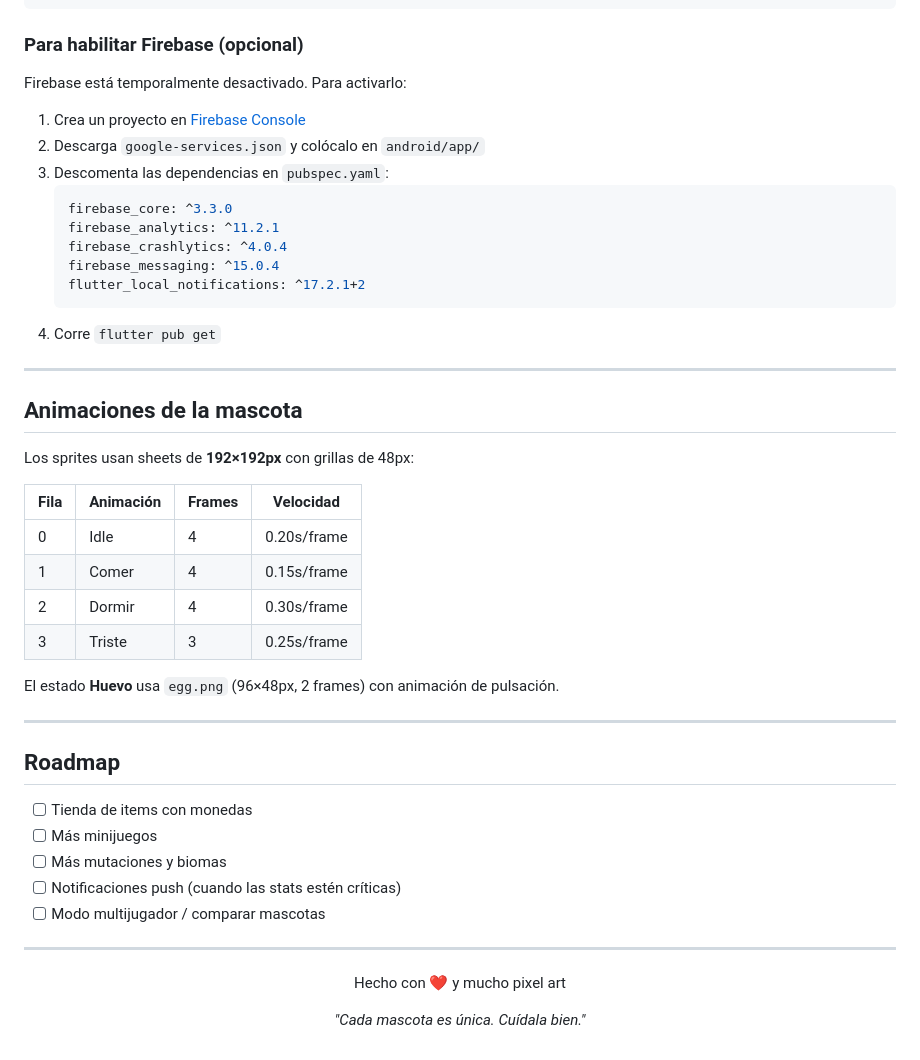
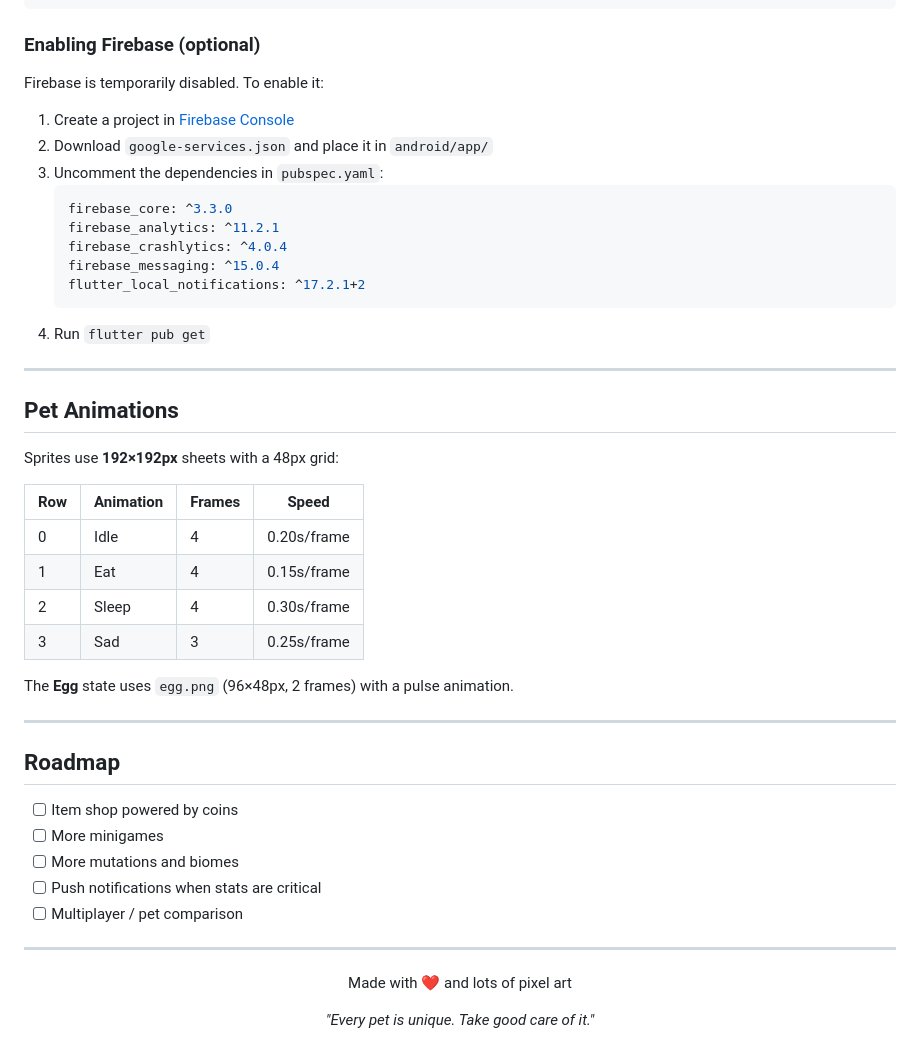
Before and after one commit to Oscaralfaro445/huom_flutter_V1, a Markdown page: README.md, the part around one of its changes. Drawn GitHub-style.

````diff
--- a/README.md
+++ b/README.md
@@ -184,13 +184,13 @@ flutter run -d chrome
 flutter run
 ```
 
-### Para habilitar Firebase (opcional)
+### Enabling Firebase (optional)
 
-Firebase está temporalmente desactivado. Para activarlo:
+Firebase is temporarily disabled. To enable it:
 
-1. Crea un proyecto en [Firebase Console](https://console.firebase.google.com)
-2. Descarga `google-services.json` y colócalo en `android/app/`
-3. Descomenta las dependencias en `pubspec.yaml`:
+1. Create a project in [Firebase Console](https://console.firebase.google.com)
+2. Download `google-services.json` and place it in `android/app/`
+3. Uncomment the dependencies in `pubspec.yaml`:
    ```yaml
    firebase_core: ^3.3.0
    firebase_analytics: ^11.2.1
@@ -198,39 +198,39 @@ Firebase está temporalmente desactivado. Para activarlo:
    firebase_messaging: ^15.0.4
    flutter_local_notifications: ^17.2.1+2
    ```
-4. Corre `flutter pub get`
+4. Run `flutter pub get`
 
 ---
 
-## Animaciones de la mascota
+## Pet Animations
 
-Los sprites usan sheets de **192×192px** con grillas de 48px:
+Sprites use **192×192px** sheets with a 48px grid:
 
-| Fila | Animación | Frames | Velocidad |
+| Row | Animation | Frames | Speed |
 |---|---|---|---|
 | 0 | Idle | 4 | 0.20s/frame |
-| 1 | Comer | 4 | 0.15s/frame |
-| 2 | Dormir | 4 | 0.30s/frame |
-| 3 | Triste | 3 | 0.25s/frame |
+| 1 | Eat | 4 | 0.15s/frame |
+| 2 | Sleep | 4 | 0.30s/frame |
+| 3 | Sad | 3 | 0.25s/frame |
 
-El estado **Huevo** usa `egg.png` (96×48px, 2 frames) con animación de pulsación.
+The **Egg** state uses `egg.png` (96×48px, 2 frames) with a pulse animation.
 
 ---
 
 ## Roadmap
 
-- [ ] Tienda de items con monedas
-- [ ] Más minijuegos
-- [ ] Más mutaciones y biomas
-- [ ] Notificaciones push (cuando las stats estén críticas)
-- [ ] Modo multijugador / comparar mascotas
+- [ ] Item shop powered by coins
+- [ ] More minigames
+- [ ] More mutations and biomes
+- [ ] Push notifications when stats are critical
+- [ ] Multiplayer / pet comparison
 
 ---
 
 <div align="center">
 
-Hecho con ❤️ y mucho pixel art
+Made with ❤️ and lots of pixel art
 
-*"Cada mascota es única. Cuídala bien."*
+*"Every pet is unique. Take good care of it."*
 
 </div>
````
Also changed, not shown: other parts of README.md (+78 -78 lines).
